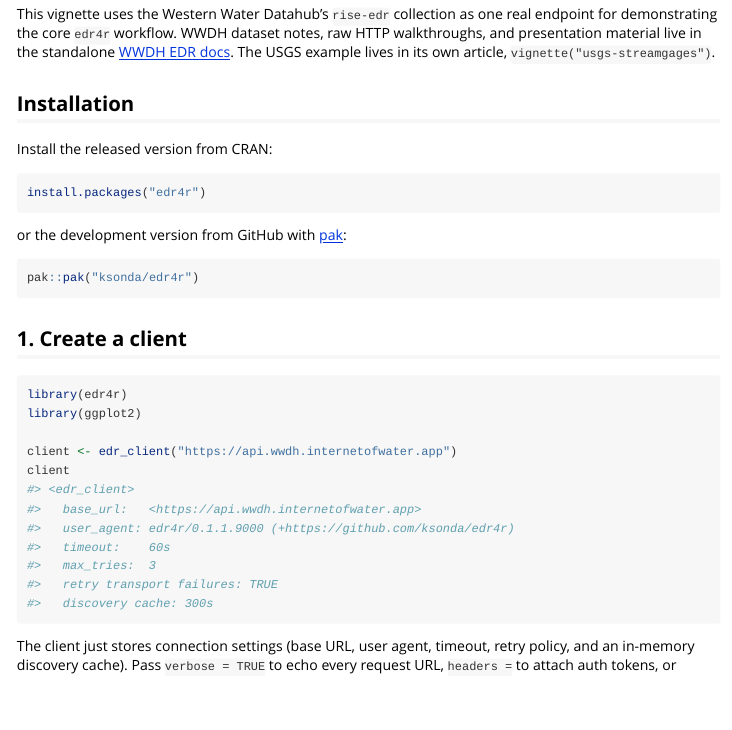
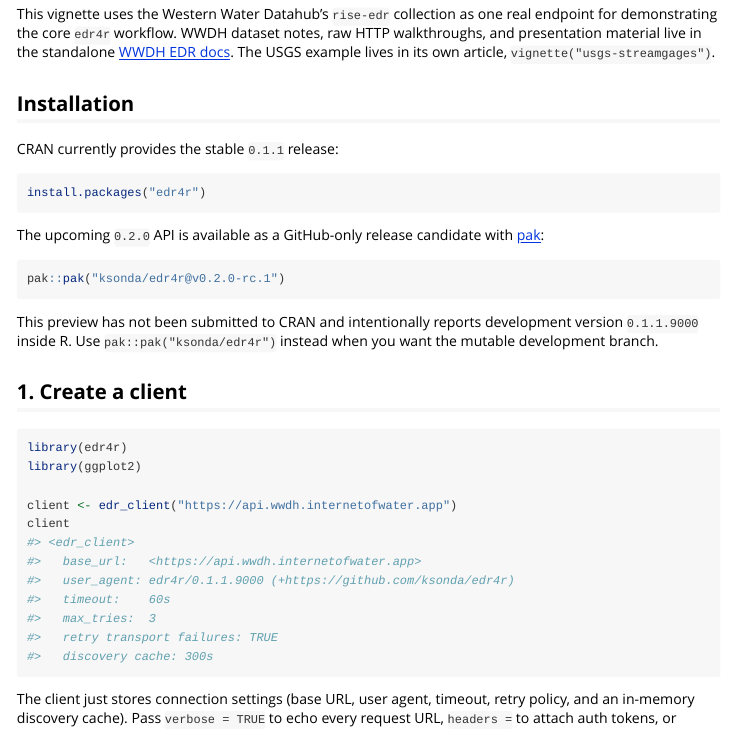
Before and after one commit to ksonda/edr4r, an R Markdown document (vignettes/getting-started.Rmd): the page in a window 1100 px wide, from 300 px down. Rendered offline with R 4.5, knitr and Pandoc, with nearby package versions.

Commit message:
Document the v0.2.0 GitHub preview

````diff
--- a/vignettes/getting-started.Rmd
+++ b/vignettes/getting-started.Rmd
@@ -37,20 +37,24 @@ The USGS example lives in its own article,
 
 ## Installation
 
-Install the released version from CRAN:
+CRAN currently provides the stable `0.1.1` release:
 
 
 ``` r
 install.packages("edr4r")
 ```
 
-or the development version from GitHub with
+The upcoming `0.2.0` API is available as a GitHub-only release candidate with
 [pak](https://pak.r-lib.org/):
 
 
 ``` r
-pak::pak("ksonda/edr4r")
+pak::pak("ksonda/edr4r@v0.2.0-rc.1")
 ```
+
+This preview has not been submitted to CRAN and intentionally reports
+development version `0.1.1.9000` inside R. Use `pak::pak("ksonda/edr4r")`
+instead when you want the mutable development branch.
 
 ## 1. Create a client
 
````
Also changed, not shown: NEWS.md (+1 -1 lines), README.md.
